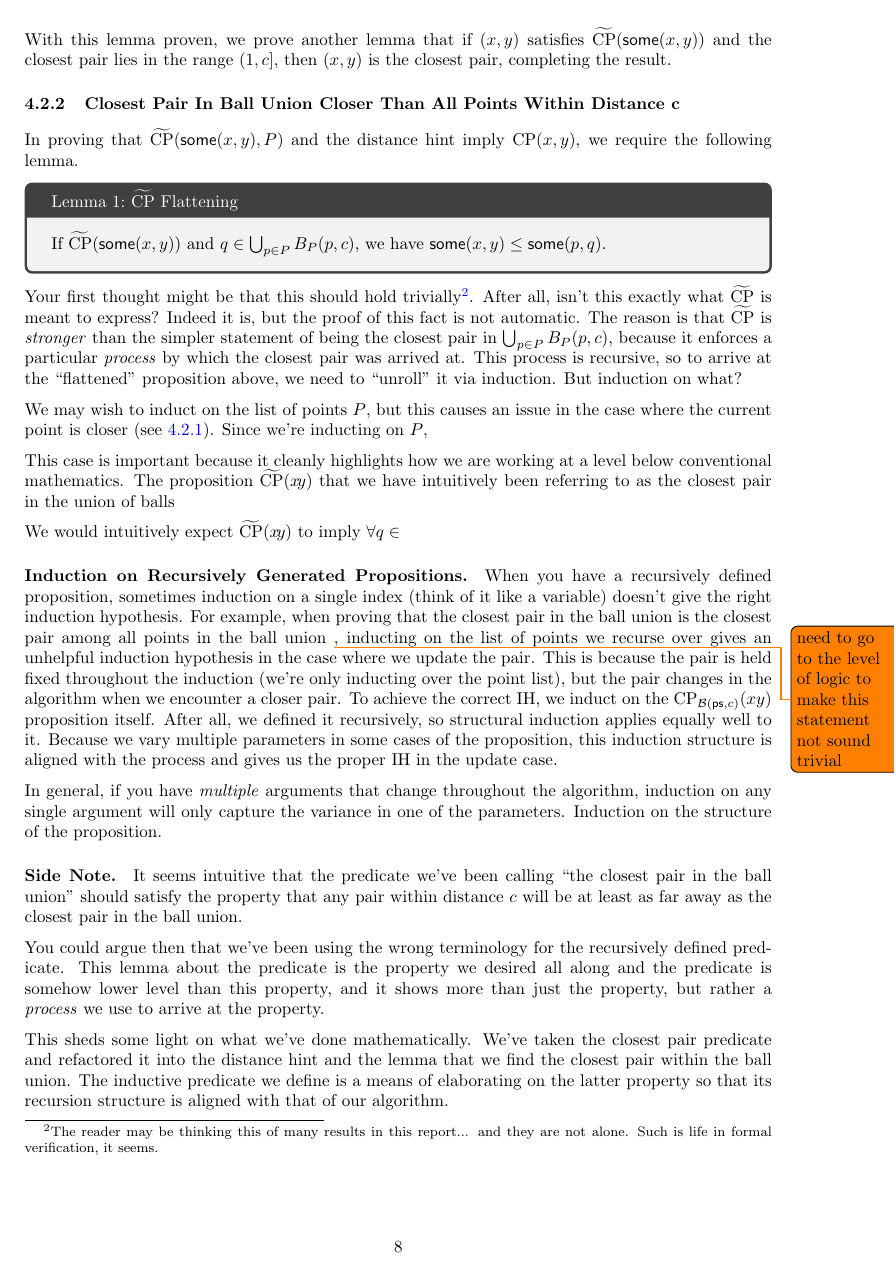
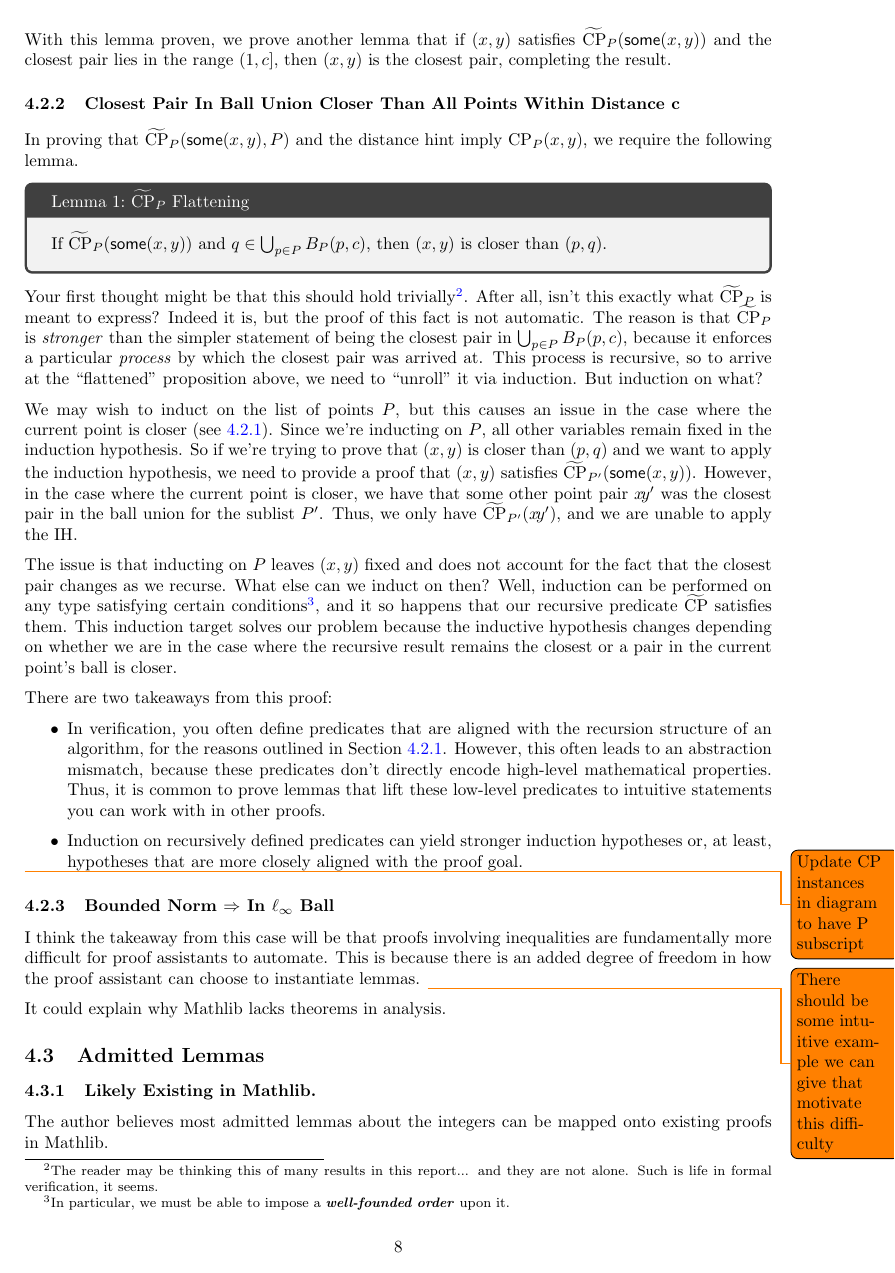
Before and after one commit to weberlo/verified-gridding, a LaTeX document (report/report.tex): page 8 of 12. Compiled offline with pdfLaTeX.

Commit message:
Finish a war story

```diff
--- a/report/report.tex
+++ b/report/report.tex
@@ -488,4 +488,4 @@ Now, instead of proving \texttt{aux} finds $(x, y)$ such that $\text{CP}(x, y)$,
-With this lemma proven, we prove another lemma that if $(x, y)$ satisfies $\widetilde{\text{CP}}(\mathsf{some}(x, y))$ and the closest pair lies in the range $(1, c]$, then $(x, y)$ is the closest pair, completing the result.
+With this lemma proven, we prove another lemma that if $(x, y)$ satisfies $\widetilde{\text{CP}}_P(\mathsf{some}(x, y))$ and the closest pair lies in the range $(1, c]$, then $(x, y)$ is the closest pair, completing the result.
 
 % \todo{Import graphic from presentation}
 % This one is interesting because it highlights the concept of strengthening (or rather, ``aligning'') the induction hypothesis.
@@ -502,48 +502,59 @@ With this lemma proven, we prove another lemma that if $(x, y)$ satisfies $\wide
 
 
 \subsubsection{Closest Pair In Ball Union Closer Than All Points Within Distance $\mathbf{c}$}
-In proving that $\widetilde{\text{CP}}(\mathsf{some}(x, y), P)$ and the distance hint imply $\text{CP}(x, y)$, we require the following lemma.
-\begin{tcblemma}{$\widetilde{\text{CP}}$ Flattening}{}
-  If $\widetilde{\text{CP}}(\mathsf{some}(x, y))$ and $q \in \bigcup_{p \in P} B_P(p, c)$, we have $\mathsf{some}(x, y) \leq \mathsf{some}(p, q)$.
+In proving that $\widetilde{\text{CP}}_P(\mathsf{some}(x, y), P)$ and the distance hint imply $\text{CP}_P(x, y)$, we require the following lemma.
+\begin{tcblemma}{$\widetilde{\text{CP}}_P$ Flattening}{}
+  If $\widetilde{\text{CP}}_P(\mathsf{some}(x, y))$ and $q \in \bigcup_{p \in P} B_P(p, c)$, then $(x, y)$ is closer than $(p, q)$.
 \end{tcblemma}
 Your first thought might be that this should hold trivially\footnote{
   The reader may be thinking this of many results in this report... and they are not alone.
   Such is life in formal verification, it seems.
 }.
-After all, isn't this exactly what $\widetilde{\text{CP}}$ is meant to express?
+After all, isn't this exactly what $\widetilde{\text{CP}}_P$ is meant to express?
 Indeed it is, but the proof of this fact is not automatic.
-The reason is that $\widetilde{\text{CP}}$ is \textit{stronger} than the simpler statement of being the closest pair in $\bigcup_{p \in P} B_P(p, c)$, because it enforces a particular \textit{process} by which the closest pair was arrived at.
+The reason is that $\widetilde{\text{CP}}_P$ is \textit{stronger} than the simpler statement of being the closest pair in $\bigcup_{p \in P} B_P(p, c)$, because it enforces a particular \textit{process} by which the closest pair was arrived at.
 This process is recursive, so to arrive at the ``flattened'' proposition above, we need to ``unroll'' it via induction.
 But induction on what?
 
 We may wish to induct on the list of points $P$, but this causes an issue in the case where the current point is closer (see \ref{case:curr_pt_closer}).
-Since we're inducting on $P$,
+Since we're inducting on $P$, all other variables remain fixed in the induction hypothesis.
+So if we're trying to prove that $(x,y)$ is closer than $(p,q)$ and we want to apply the induction hypothesis, we need to provide a proof that $(x, y)$ satisfies $\widetilde{\text{CP}}_{P'}(\mathsf{some}(x, y))$.
+However, in the case where the current point is closer, we have that some other point pair $x\!y'$ was the closest pair in the ball union for the sublist $P'$.
+Thus, we only have $\widetilde{\text{CP}}_{P'}(x\!y')$, and we are unable to apply the IH.
 
-This case is important because it cleanly highlights how we are working at a level below conventional mathematics.
-The proposition $\widetilde{\text{CP}}(x\!y)$ that we have intuitively been referring to as the closest pair in the union of balls
+The issue is that inducting on $P$ leaves $(x, y)$ fixed and does not account for the fact that the closest pair changes as we recurse.
+What else can we induct on then?
+Well, induction can be performed on any type satisfying certain conditions\footnote{In particular, we must be able to impose a \textbf{\textit{well-founded order}} upon it.}, and it so happens that our recursive predicate $\widetilde{\text{CP}}$ satisfies them.
+This induction target solves our problem because the inductive hypothesis changes depending on whether we are in the case where the recursive result remains the closest or a pair in the current point's ball is closer.
 
-We would intuitively expect $\widetilde{\text{CP}}(x\!y)$ to imply $\forall q \in $
+There are two takeaways from this proof:
+\begin{itemize}
+  \item In verification, you often define predicates that are aligned with the recursion structure of an algorithm, for the reasons outlined in Section~\ref{sec:change_ih}.
+  However, this often leads to an abstraction mismatch, because these predicates don't directly encode high-level mathematical properties.
+  Thus, it is common to prove lemmas that lift these low-level predicates to intuitive statements you can work with in other proofs.
+  \item Induction on recursively defined predicates can yield stronger induction hypotheses or, at least, hypotheses that are more closely aligned with the proof goal.
+\end{itemize}
+\todo{Update CP instances in diagram to have P subscript}
 
+% \paragraph{Induction on Recursively Generated Propositions.}
+% When you have a recursively defined proposition, sometimes induction on a single index (think of it like a variable) doesn't give the right induction hypothesis.
+% For example, when proving that the closest pair in the ball union is the closest pair among all points in the ball union \todo{need to go to the level of logic to make this statement not sound trivial}, inducting on the list of points we recurse over gives an unhelpful induction hypothesis in the case where we update the pair.
+% This is because the pair is held fixed throughout the induction (we're only inducting over the point list), but the pair changes in the algorithm when we encounter a closer pair.
+% To achieve the correct IH, we induct on the $\text{CP}_P{\mathcal{B}(\mathsf{ps}, c)}(xy)$ proposition itself.
+% After all, we defined it recursively, so structural induction applies equally well to it.
+% Because we vary multiple parameters in some cases of the proposition, this induction structure is aligned with the process and gives us the proper IH in the update case.
 
-\paragraph{Induction on Recursively Generated Propositions.}
-When you have a recursively defined proposition, sometimes induction on a single index (think of it like a variable) doesn't give the right induction hypothesis.
-For example, when proving that the closest pair in the ball union is the closest pair among all points in the ball union \todo{need to go to the level of logic to make this statement not sound trivial}, inducting on the list of points we recurse over gives an unhelpful induction hypothesis in the case where we update the pair.
-This is because the pair is held fixed throughout the induction (we're only inducting over the point list), but the pair changes in the algorithm when we encounter a closer pair.
-To achieve the correct IH, we induct on the $\text{CP}_{\mathcal{B}(\mathsf{ps}, c)}(xy)$ proposition itself.
-After all, we defined it recursively, so structural induction applies equally well to it.
-Because we vary multiple parameters in some cases of the proposition, this induction structure is aligned with the process and gives us the proper IH in the update case.
+% In general, if you have \textit{multiple} arguments that change throughout the algorithm, induction on any single argument will only capture the variance in one of the parameters.
+% Induction on the structure of the proposition.
 
-In general, if you have \textit{multiple} arguments that change throughout the algorithm, induction on any single argument will only capture the variance in one of the parameters.
-Induction on the structure of the proposition.
+% \paragraph{Side Note.} It seems intuitive that the predicate we've been calling ``the closest pair in the ball union'' should satisfy the property that any pair within distance $c$ will be at least as far away as the closest pair in the ball union.
 
-\paragraph{Side Note.} It seems intuitive that the predicate we've been calling ``the closest pair in the ball union'' should satisfy the property that any pair within distance $c$ will be at least as far away as the closest pair in the ball union.
+% You could argue then that we've been using the wrong terminology for the recursively defined predicate.
+% This lemma about the predicate is the property we desired all along and the predicate is somehow lower level than this property, and it shows more than just the property, but rather a \textit{process} we use to arrive at the property.
 
-You could argue then that we've been using the wrong terminology for the recursively defined predicate.
-This lemma about the predicate is the property we desired all along and the predicate is somehow lower level than this property, and it shows more than just the property, but rather a \textit{process} we use to arrive at the property.
-
-This sheds some light on what we've done mathematically.
-We've taken the closest pair predicate and refactored it into the distance hint and the lemma that we find the closest pair within the ball union.
-The inductive predicate we define is a means of elaborating on the latter property so that its recursion structure is aligned with that of our algorithm.
+% This sheds some light on what we've done mathematically.
+% We've taken the closest pair predicate and refactored it into the distance hint and the lemma that we find the closest pair within the ball union.
+% The inductive predicate we define is a means of elaborating on the latter property so that its recursion structure is aligned with that of our algorithm.
 
 \subsubsection{Bounded Norm $\Rightarrow$ In $\ell_\infty$ Ball}
 I think the takeaway from this case will be that proofs involving inequalities are fundamentally more difficult for proof assistants to automate.
```
Also changed, not shown: report/report.tex (24 more changed lines).
